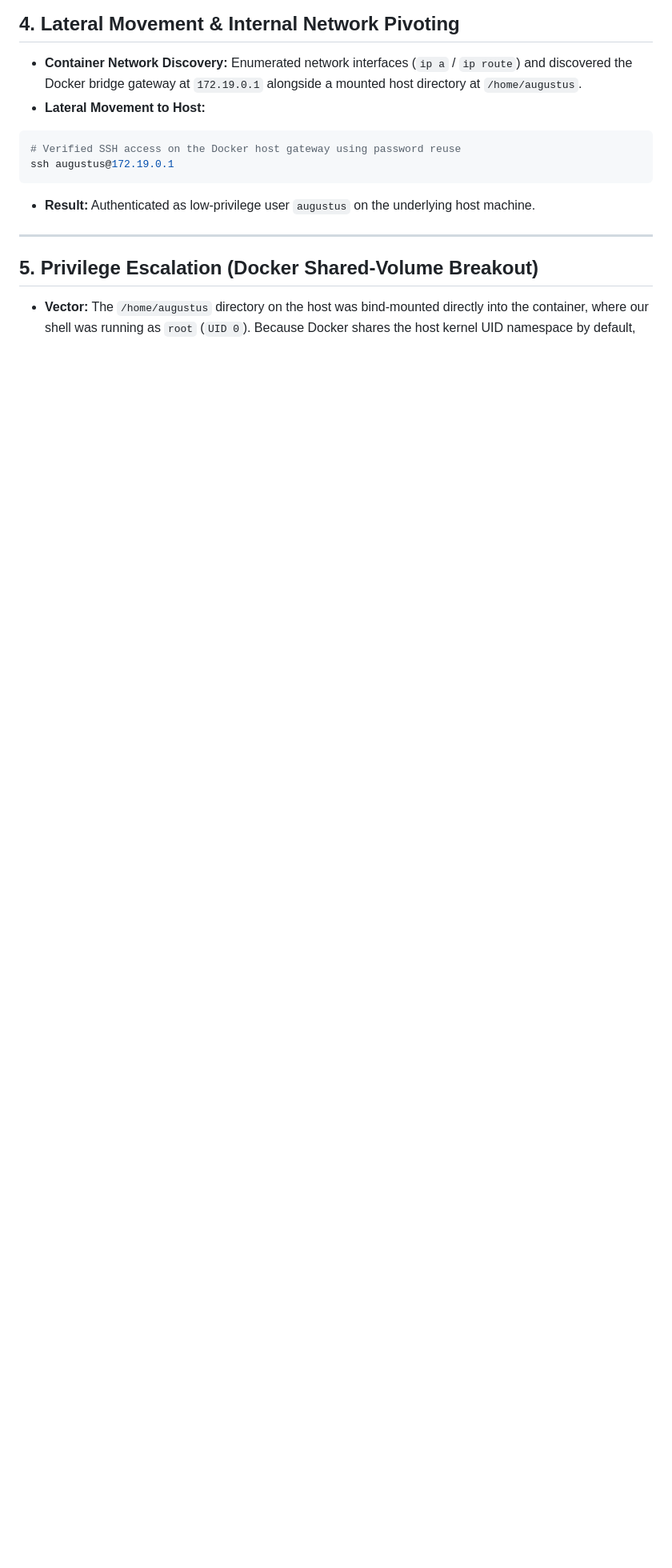
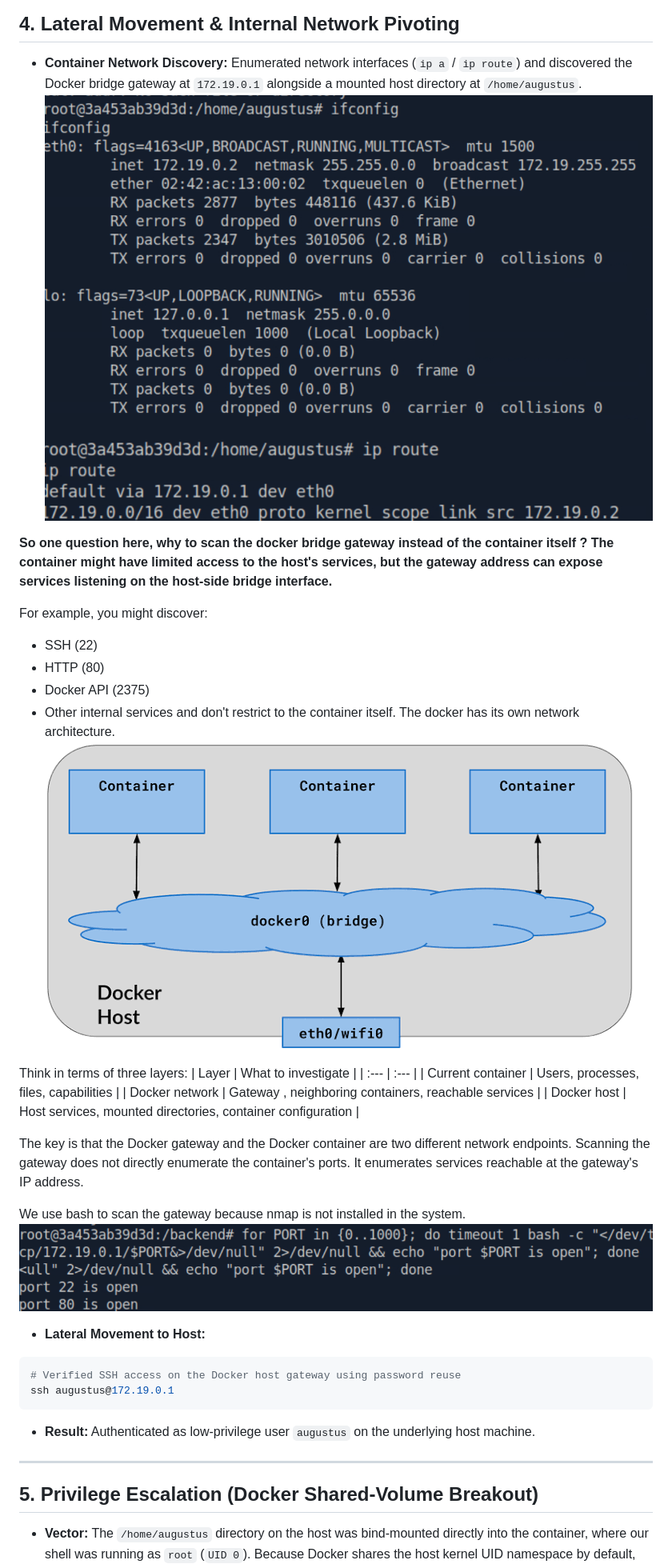
Before and after one commit to VictorAbhi/htb-writeups-and-notes, a Markdown page: 01--Red-Team/GoodGames.md, the part around one of its changes. Shown at 80% size. Drawn GitHub-style; pictures changed too: images/images.png (added); blank space fills up the shorter version.

````diff
--- a/01--Red-Team/GoodGames.md
+++ b/01--Red-Team/GoodGames.md
@@ -63,6 +80,31 @@ sqlmap -r login_req.txt -D main -T user --dump --batch
 
 ## 4. Lateral Movement & Internal Network Pivoting
 * **Container Network Discovery:** Enumerated network interfaces (`ip a` / `ip route`) and discovered the Docker bridge gateway at `172.19.0.1` alongside a mounted host directory at `/home/augustus`.
+![lateral_movement_1](/images/17.png)
+![lateral_movement_2](/images/18.png)
+
+<b> So one question here, why to scan the docker bridge gateway instead of the container itself ?<b>
+The container might have limited access to the host's services, but the gateway address can expose services listening on the host-side bridge interface.
+
+For example, you might discover:
+- SSH (22)
+- HTTP (80)
+- Docker API (2375)
+- Other internal services
+and don't restrict to the container itself. The docker has its own network architecture.
+![docker_network](/images/images.png)
+
+Think in terms of three layers:
+| Layer | What to investigate |
+| :--- | :--- |
+| Current container	| Users, processes, files, capabilities |
+| Docker network	| Gateway , neighboring containers, reachable services |
+| Docker host	| Host services, mounted directories, container configuration |
+
+The key is that the Docker gateway and the Docker container are two different network endpoints. Scanning the gateway does not directly enumerate the container's ports. It enumerates services reachable at the gateway's IP address.
+
+We use bash to scan the gateway because nmap is not installed in the system.
+![lateral_movement_3](/images/19.png)
 * **Lateral Movement to Host:**
 ```bash
 # Verified SSH access on the Docker host gateway using password reuse
````
Also changed, not shown: other parts of 01--Red-Team/GoodGames.md (+25 -5 lines).
